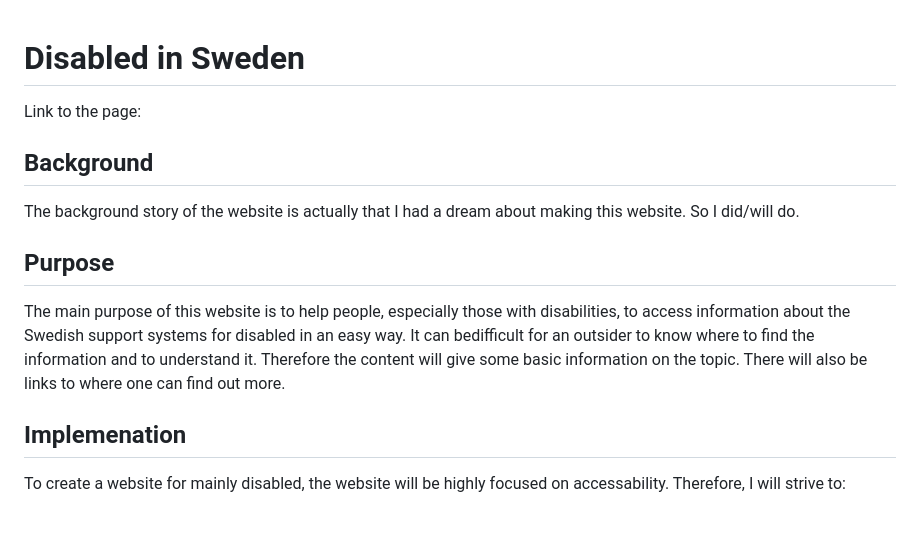
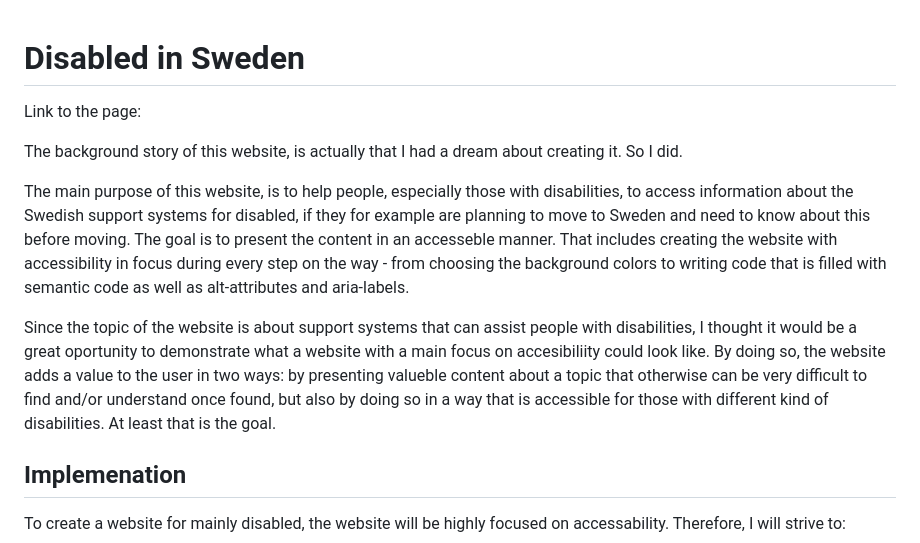
Before and after one commit to Milea90/disabled-in-sweden, a Markdown page: README.md, the part around the change. GitHub-like rendering; blank space fills up the shorter version.

Commit message:
doc: add content to readme

```diff
--- a/README.md
+++ b/README.md
@@ -1,13 +1,11 @@
 # Disabled in Sweden
-
 Link to the page:
 
+The background story of this website, is actually that I had a dream about creating it. So I did.
 
-## Background
-The background story of the website is actually that I had a dream about making this website. So I did/will do.
+The main purpose of this website, is to help people, especially those with disabilities, to access information about the Swedish support systems for disabled, if they for example are planning to move to Sweden and need to know about this before moving. The goal is to present the content in an accesseble manner. That includes creating the website with accessibility in focus during every step on the way - from choosing the background colors to writing code that is filled with semantic code as well as alt-attributes and aria-labels.
 
-## Purpose
-The main purpose of this website is to help people, especially those with disabilities, to access information about the Swedish support systems for disabled in an easy way. It can bedifficult for an outsider to know where to find the information and to understand it. Therefore the content will give some basic information on the topic. There will also be links to where one can find out more.
+Since the topic of the website is about support systems that can assist people with disabilities, I thought it would be a great oportunity to demonstrate what a website with a main focus on accesibiliity could look like. By doing so, the website adds a value to the user in two ways: by presenting valueble content about a topic that otherwise can be very difficult to find and/or understand once found, but also by doing so in a way that is accessible for those with different kind of disabilities. At least that is the goal.
 
 
 ## Implemenation
```
